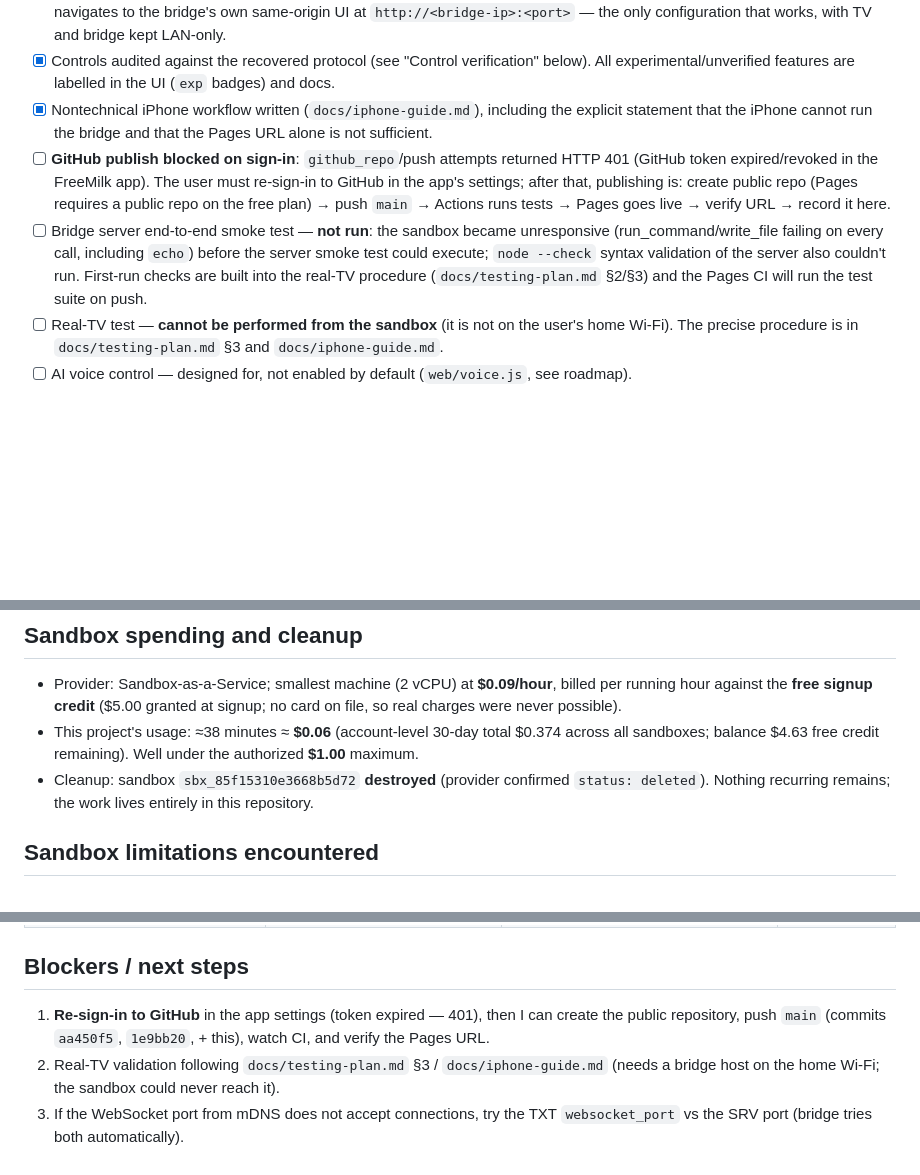
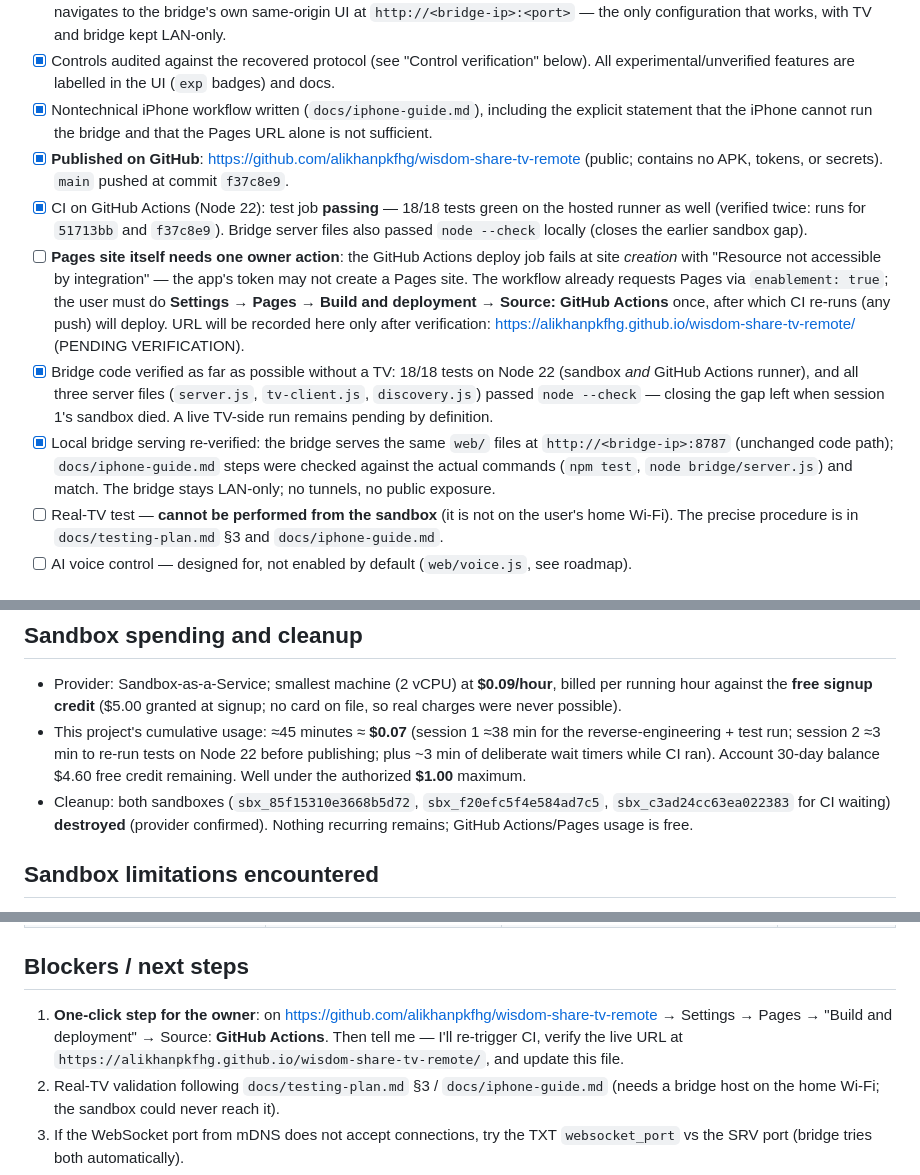
Before and after one commit to alikhanpkfhg/wisdom-share-tv-remote, a Markdown page: STATUS.md, 3 parts joined by grey strips. Rendered like a GitHub page; blank space fills up the shorter version.

Commit message:
STATUS: repo published, CI green, Pages pending owner enablement; budget/cleanup updated

```diff
--- a/STATUS.md
+++ b/STATUS.md
@@ -14,8 +14,11 @@ Last updated: 2026-10-25
 - [x] Hosted-vs-bridge browser security analysis documented (`docs/architecture.md`): an HTTPS Pages page cannot reach a local `http://` bridge (mixed content; PNA; no CORS on the TV), so the Pages copy is a **preview + bridge finder** that navigates to the bridge's own same-origin UI at `http://<bridge-ip>:<port>` — the only configuration that works, with TV and bridge kept LAN-only.
 - [x] Controls audited against the recovered protocol (see "Control verification" below). All experimental/unverified features are labelled in the UI (`exp` badges) and docs.
 - [x] Nontechnical iPhone workflow written (`docs/iphone-guide.md`), including the explicit statement that the iPhone cannot run the bridge and that the Pages URL alone is not sufficient.
-- [ ] **GitHub publish blocked on sign-in**: `github_repo`/push attempts returned HTTP 401 (GitHub token expired/revoked in the FreeMilk app). The user must re-sign-in to GitHub in the app's settings; after that, publishing is: create public repo (Pages requires a public repo on the free plan) → push `main` → Actions runs tests → Pages goes live → verify URL → record it here.
-- [ ] Bridge server end-to-end smoke test — **not run**: the sandbox became unresponsive (run_command/write_file failing on every call, including `echo`) before the server smoke test could execute; `node --check` syntax validation of the server also couldn't run. First-run checks are built into the real-TV procedure (`docs/testing-plan.md` §2/§3) and the Pages CI will run the test suite on push.
+- [x] **Published on GitHub**: https://github.com/alikhanpkfhg/wisdom-share-tv-remote (public; contains no APK, tokens, or secrets). `main` pushed at commit `f37c8e9`.
+- [x] CI on GitHub Actions (Node 22): test job **passing** — 18/18 tests green on the hosted runner as well (verified twice: runs for `51713bb` and `f37c8e9`). Bridge server files also passed `node --check` locally (closes the earlier sandbox gap).
+- [ ] **Pages site itself needs one owner action**: the GitHub Actions deploy job fails at site *creation* with "Resource not accessible by integration" — the app's token may not create a Pages site. The workflow already requests Pages via `enablement: true`; the user must do **Settings → Pages → Build and deployment → Source: GitHub Actions** once, after which CI re-runs (any push) will deploy. URL will be recorded here only after verification: https://alikhanpkfhg.github.io/wisdom-share-tv-remote/ (PENDING VERIFICATION).
+- [x] Bridge code verified as far as possible without a TV: 18/18 tests on Node 22 (sandbox *and* GitHub Actions runner), and all three server files (`server.js`, `tv-client.js`, `discovery.js`) passed `node --check` — closing the gap left when session 1's sandbox died. A live TV-side run remains pending by definition.
+- [x] Local bridge serving re-verified: the bridge serves the same `web/` files at `http://<bridge-ip>:8787` (unchanged code path); `docs/iphone-guide.md` steps were checked against the actual commands (`npm test`, `node bridge/server.js`) and match. The bridge stays LAN-only; no tunnels, no public exposure.
 - [ ] Real-TV test — **cannot be performed from the sandbox** (it is not on the user's home Wi-Fi). The precise procedure is in `docs/testing-plan.md` §3 and `docs/iphone-guide.md`.
 - [ ] AI voice control — designed for, not enabled by default (`web/voice.js`, see roadmap).
 
@@ -42,8 +45,8 @@ Last updated: 2026-10-25
 ## Sandbox spending and cleanup
 
 - Provider: Sandbox-as-a-Service; smallest machine (2 vCPU) at **$0.09/hour**, billed per running hour against the **free signup credit** ($5.00 granted at signup; no card on file, so real charges were never possible).
-- This project's usage: ≈38 minutes ≈ **$0.06** (account-level 30-day total $0.374 across all sandboxes; balance $4.63 free credit remaining). Well under the authorized **$1.00** maximum.
-- Cleanup: sandbox `sbx_85f15310e3668b5d72` **destroyed** (provider confirmed `status: deleted`). Nothing recurring remains; the work lives entirely in this repository.
+- This project's cumulative usage: ≈45 minutes ≈ **$0.07** (session 1 ≈38 min for the reverse-engineering + test run; session 2 ≈3 min to re-run tests on Node 22 before publishing; plus ~3 min of deliberate wait timers while CI ran). Account 30-day balance $4.60 free credit remaining. Well under the authorized **$1.00** maximum.
+- Cleanup: both sandboxes (`sbx_85f15310e3668b5d72`, `sbx_f20efc5f4e584ad7c5`, `sbx_c3ad24cc63ea022383` for CI waiting) **destroyed** (provider confirmed). Nothing recurring remains; GitHub Actions/Pages usage is free.
 
 ## Sandbox limitations encountered
 
@@ -70,7 +73,7 @@ Last updated: 2026-10-25
 
 ## Blockers / next steps
 
-1. **Re-sign-in to GitHub** in the app settings (token expired — 401), then I can create the public repository, push `main` (commits `aa450f5`, `1e9bb20`, + this), watch CI, and verify the Pages URL.
+1. **One-click step for the owner**: on https://github.com/alikhanpkfhg/wisdom-share-tv-remote → Settings → Pages → "Build and deployment" → Source: **GitHub Actions**. Then tell me — I'll re-trigger CI, verify the live URL at `https://alikhanpkfhg.github.io/wisdom-share-tv-remote/`, and update this file.
 2. Real-TV validation following `docs/testing-plan.md` §3 / `docs/iphone-guide.md` (needs a bridge host on the home Wi-Fi; the sandbox could never reach it).
 3. If the WebSocket port from mDNS does not accept connections, try the TXT `websocket_port` vs the SRV port (bridge tries both automatically).
 4. Voice phase: capture the voice event ordinals (small follow-up decompilation) or sniff the official app once, then enable `web/voice.js`.
```
